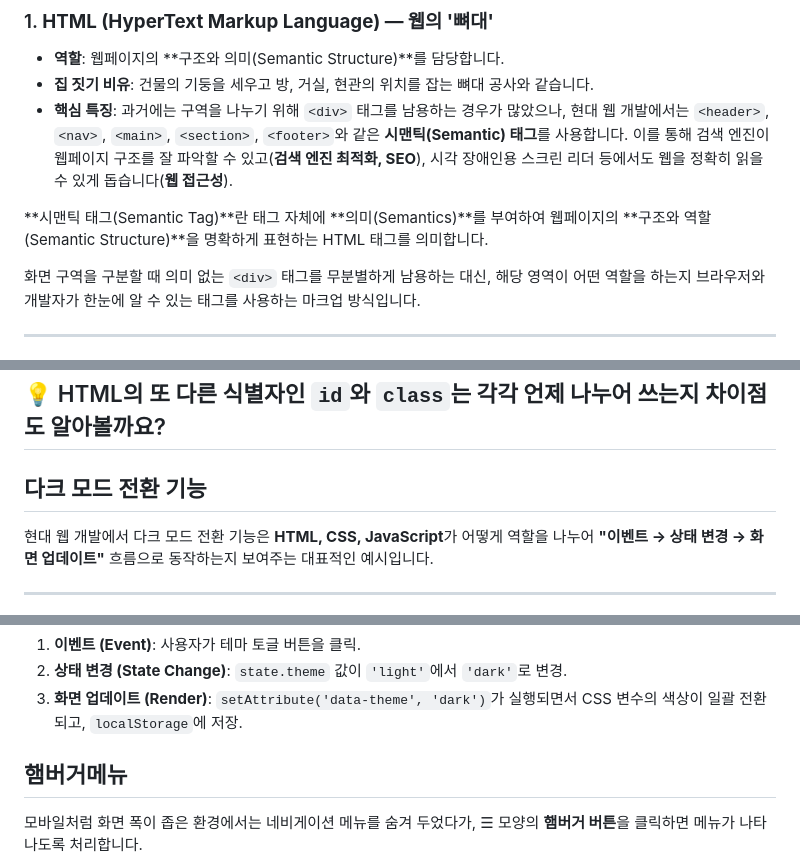
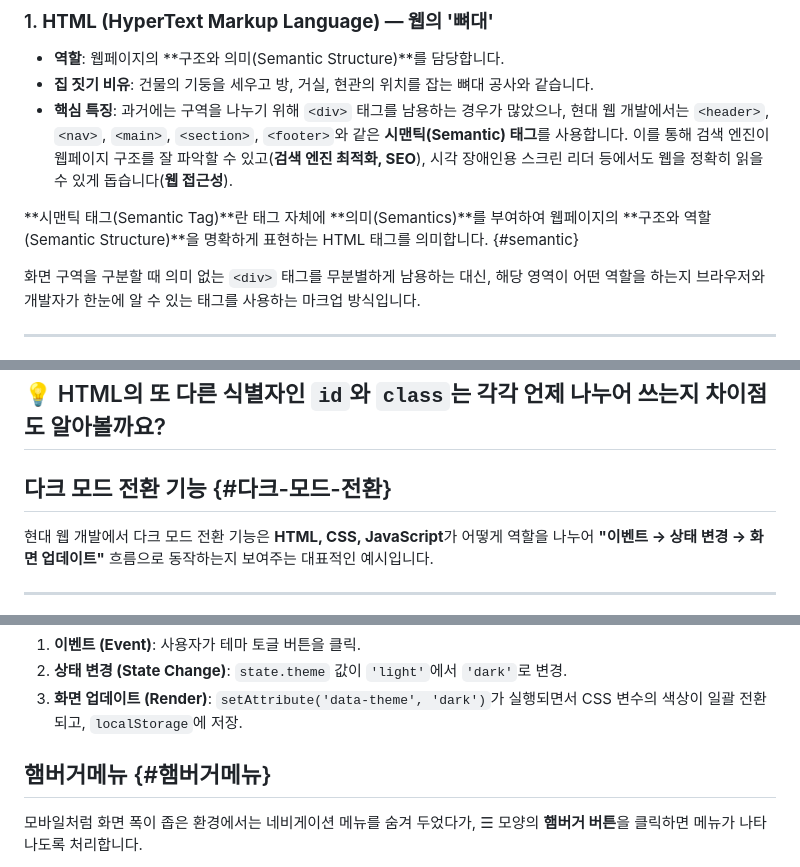
Before and after one commit to nttkor/b1_1, a Markdown page: doc/study.md, 3 parts joined by grey strips. Drawn GitHub-style.

```diff
--- a/doc/study.md
+++ b/doc/study.md
@@ -55,7 +11,7 @@
 * **집 짓기 비유**: 건물의 기둥을 세우고 방, 거실, 현관의 위치를 잡는 뼈대 공사와 같습니다.
 * **핵심 특징**: 과거에는 구역을 나누기 위해 `<div>` 태그를 남용하는 경우가 많았으나, 현대 웹 개발에서는 `<header>`, `<nav>`, `<main>`, `<section>`, `<footer>`와 같은 **시맨틱(Semantic) 태그**를 사용합니다. 이를 통해 검색 엔진이 웹페이지 구조를 잘 파악할 수 있고(**검색 엔진 최적화, SEO**), 시각 장애인용 스크린 리더 등에서도 웹을 정확히 읽을 수 있게 돕습니다(**웹 접근성**).
 
-**시맨틱 태그(Semantic Tag)**란 태그 자체에 **의미(Semantics)**를 부여하여 웹페이지의 **구조와 역할(Semantic Structure)**을 명확하게 표현하는 HTML 태그를 의미합니다.
+**시맨틱 태그(Semantic Tag)**란 태그 자체에 **의미(Semantics)**를 부여하여 웹페이지의 **구조와 역할(Semantic Structure)**을 명확하게 표현하는 HTML 태그를 의미합니다. {#semantic}
 
 화면 구역을 구분할 때 의미 없는 `<div>` 태그를 무분별하게 남용하는 대신, 해당 영역이 어떤 역할을 하는지 브라우저와 개발자가 한눈에 알 수 있는 태그를 사용하는 마크업 방식입니다.
 
@@ -156,7 +112,7 @@
 
 💡 HTML의 또 다른 식별자인 **`id`와 `class`는 각각 언제 나누어 쓰는지** 차이점도 알아볼까요?
 ---
-##  다크 모드 전환 기능
+## 다크 모드 전환 기능 {#다크-모드-전환}
 현대 웹 개발에서 다크 모드 전환 기능은 **HTML, CSS, JavaScript**가 어떻게 역할을 나누어 **"이벤트 → 상태 변경 → 화면 업데이트"** 흐름으로 동작하는지 보여주는 대표적인 예시입니다.
 
 ---
@@ -326,7 +282,7 @@ renderTheme();
 2. **상태 변경 (State Change)**: `state.theme` 값이 `'light'`에서 `'dark'`로 변경.
 3. **화면 업데이트 (Render)**: `setAttribute('data-theme', 'dark')`가 실행되면서 CSS 변수의 색상이 일괄 전환되고, `localStorage`에 저장.
 
-## 햄버거메뉴
+## 햄버거메뉴 {#햄버거메뉴}
 모바일처럼 화면 폭이 좁은 환경에서는 네비게이션 메뉴를 숨겨 두었다가, ☰ 모양의 **햄버거 버튼**을 클릭하면 메뉴가 나타나도록 처리합니다.
 
 햄버거 메뉴 역시 **HTML(구조) → CSS(스타일 & 미디어 쿼리) → JavaScript(이벤트 및 상태 변경)** 3단계 흐름으로 구현합니다.
```
Also changed, not shown: other parts of doc/study.md (+1 -45 lines), README.md (+2 -2 lines).
